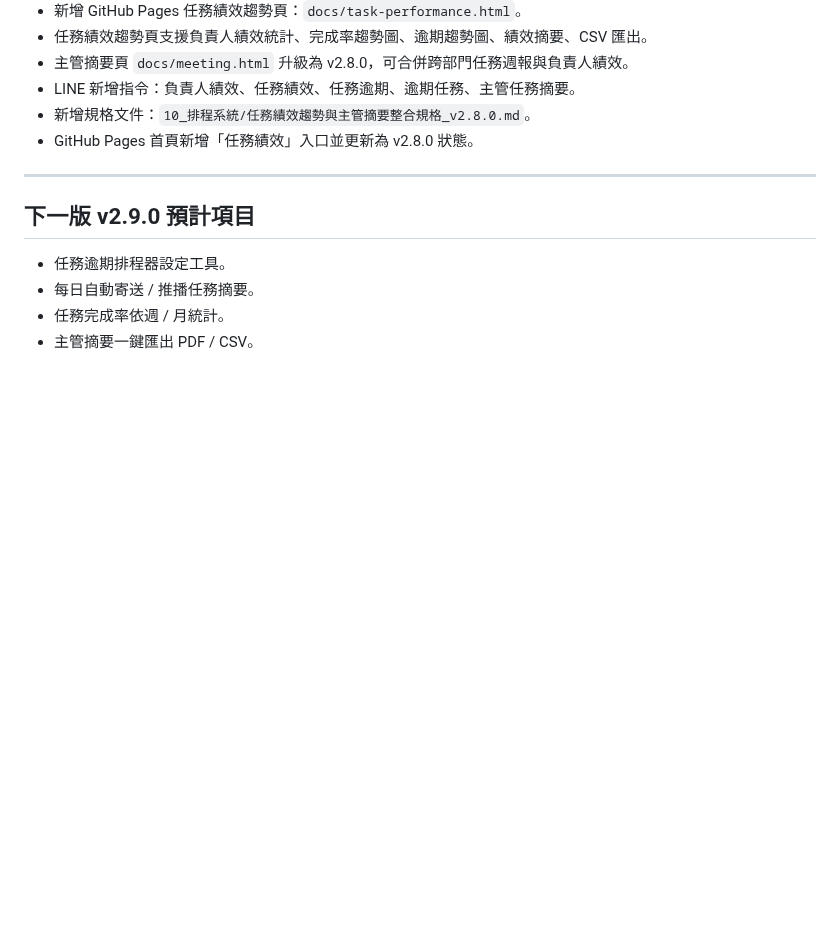
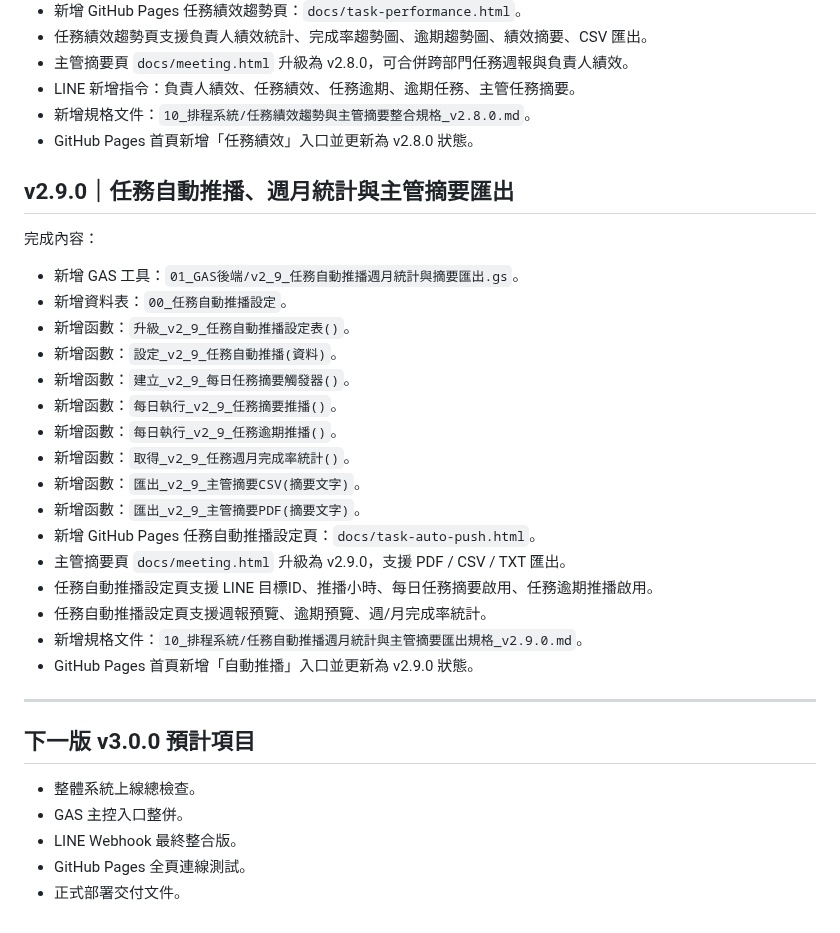
Before and after one commit to qhero70/smart-factory-worker-app, a Markdown page: smart-factory-command-center/00_版本紀錄/版本更新紀錄.md, the part around the change. Drawn GitHub-style; blank space fills up the shorter version.

Commit message:
更新版本紀錄至 v2.9.0 任務自動推播與摘要匯出

```diff
--- a/smart-factory-command-center/00_版本紀錄/版本更新紀錄.md
+++ b/smart-factory-command-center/00_版本紀錄/版本更新紀錄.md
@@ -183,11 +183,33 @@
 - 新增規格文件：`10_排程系統/任務績效趨勢與主管摘要整合規格_v2.8.0.md`。
 - GitHub Pages 首頁新增「任務績效」入口並更新為 v2.8.0 狀態。
 
+## v2.9.0｜任務自動推播、週月統計與主管摘要匯出
+
+完成內容：
+
+- 新增 GAS 工具：`01_GAS後端/v2_9_任務自動推播週月統計與摘要匯出.gs`。
+- 新增資料表：`00_任務自動推播設定`。
+- 新增函數：`升級_v2_9_任務自動推播設定表()`。
+- 新增函數：`設定_v2_9_任務自動推播(資料)`。
+- 新增函數：`建立_v2_9_每日任務摘要觸發器()`。
+- 新增函數：`每日執行_v2_9_任務摘要推播()`。
+- 新增函數：`每日執行_v2_9_任務逾期推播()`。
+- 新增函數：`取得_v2_9_任務週月完成率統計()`。
+- 新增函數：`匯出_v2_9_主管摘要CSV(摘要文字)`。
+- 新增函數：`匯出_v2_9_主管摘要PDF(摘要文字)`。
+- 新增 GitHub Pages 任務自動推播設定頁：`docs/task-auto-push.html`。
+- 主管摘要頁 `docs/meeting.html` 升級為 v2.9.0，支援 PDF / CSV / TXT 匯出。
+- 任務自動推播設定頁支援 LINE 目標ID、推播小時、每日任務摘要啟用、任務逾期推播啟用。
+- 任務自動推播設定頁支援週報預覽、逾期預覽、週/月完成率統計。
+- 新增規格文件：`10_排程系統/任務自動推播週月統計與主管摘要匯出規格_v2.9.0.md`。
+- GitHub Pages 首頁新增「自動推播」入口並更新為 v2.9.0 狀態。
+
 ---
 
-## 下一版 v2.9.0 預計項目
+## 下一版 v3.0.0 預計項目
 
-- 任務逾期排程器設定工具。
-- 每日自動寄送 / 推播任務摘要。
-- 任務完成率依週 / 月統計。
-- 主管摘要一鍵匯出 PDF / CSV。
+- 整體系統上線總檢查。
+- GAS 主控入口整併。
+- LINE Webhook 最終整合版。
+- GitHub Pages 全頁連線測試。
+- 正式部署交付文件。
```
